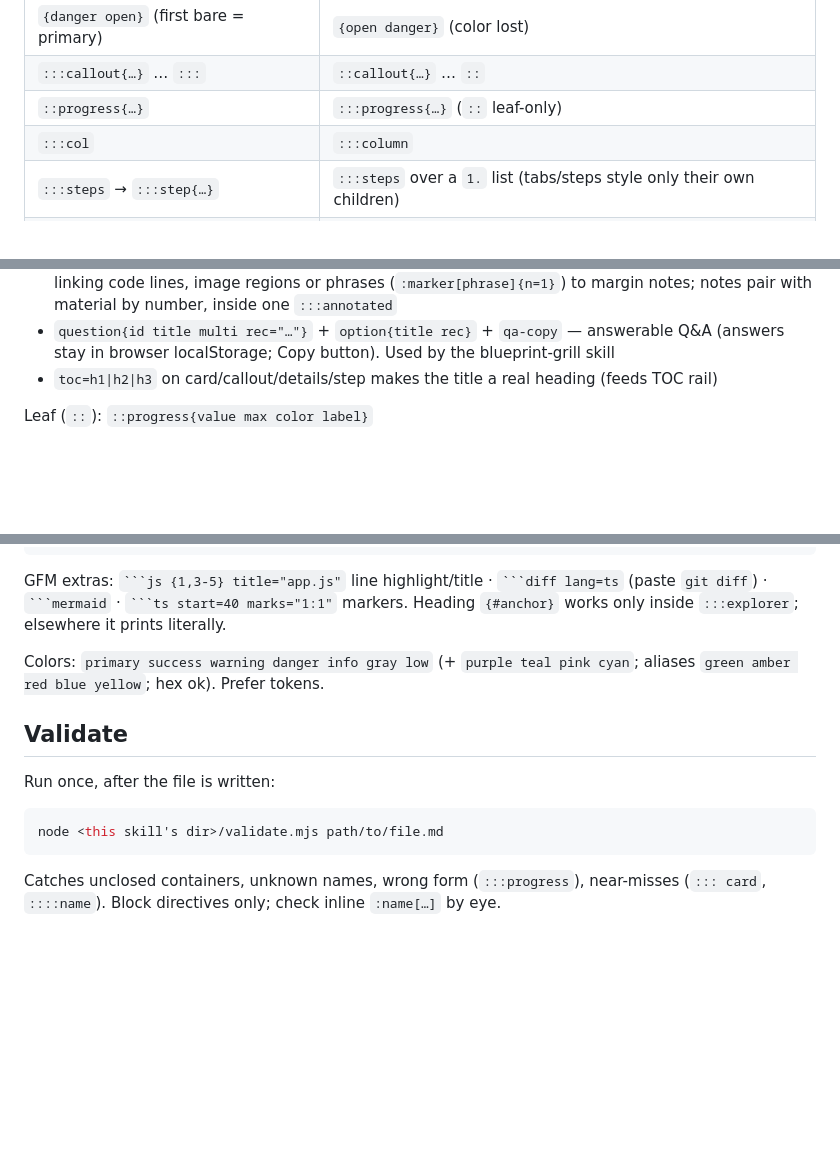
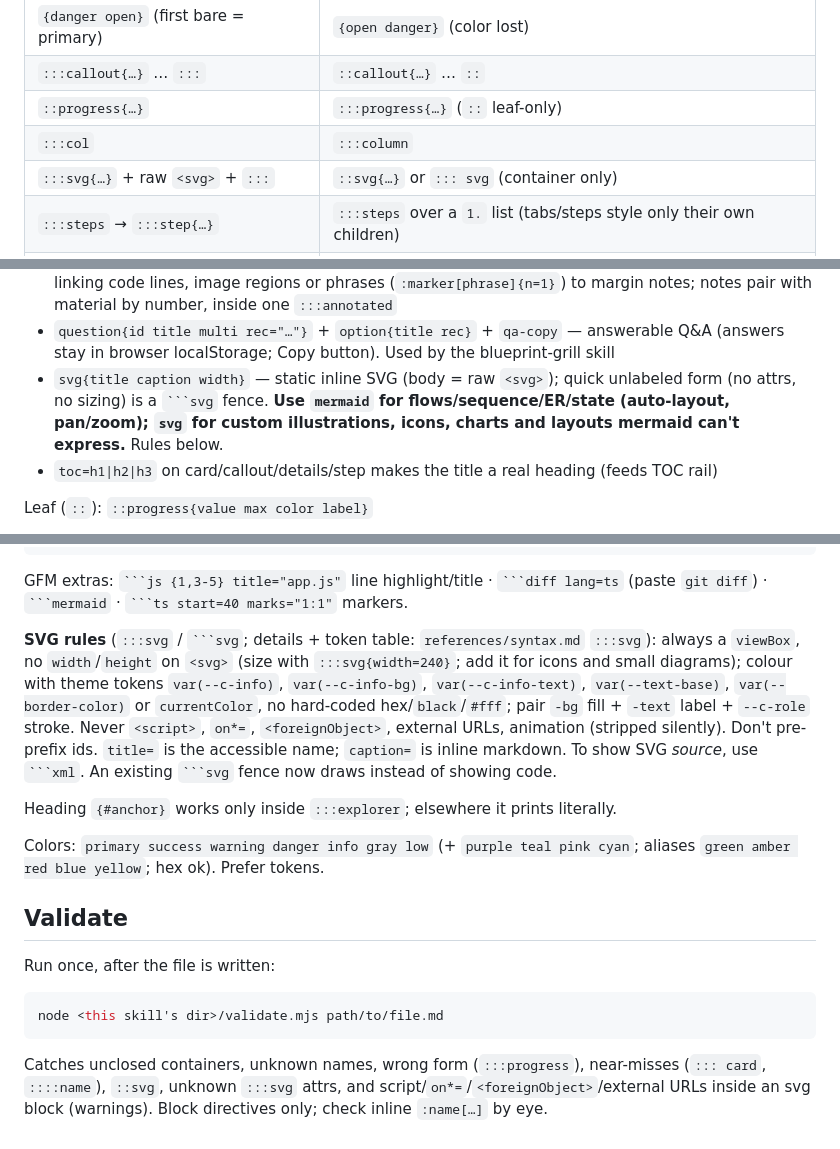
Before and after one commit to lebinhchieu/blueprint-markdown, a Markdown page: skills/blueprint-markdown/SKILL.md, 3 parts joined by grey strips. GitHub-like rendering; blank space fills up the shorter version.

Commit message:
svgdraw 04: skill docs (SKILL.md, syntax.md svg entry), sample svg section
Co-Authored-By: Claude Sonnet 5.5 <noreply@anthropic.com>

````diff
--- a/skills/blueprint-markdown/SKILL.md
+++ b/skills/blueprint-markdown/SKILL.md
@@ -52,6 +52,7 @@ the rest of the file.
 | `:::callout{…}` … `:::` | `::callout{…}` … `::` |
 | `::progress{…}` | `:::progress{…}` (`::` leaf-only) |
 | `:::col` | `:::column` |
+| `:::svg{…}` + raw `<svg>` + `:::` | `::svg{…}` or `::: svg` (container only) |
 | `:::steps` → `:::step{…}` | `:::steps` over a `1.` list (tabs/steps style only their own children) |
 | opener alone on its line, body below | body on the opener line |
 
@@ -72,6 +73,9 @@ Containers (`:::`):
   markers linking code lines, image regions or phrases (`:marker[phrase]{n=1}`) to margin
   notes; notes pair with material by number, inside one `:::annotated`
 - `question{id title multi rec="…"}` + `option{title rec}` + `qa-copy` — answerable Q&A (answers stay in browser localStorage; Copy button). Used by the blueprint-grill skill
+- `svg{title caption width}` — static inline SVG (body = raw `<svg>`); quick unlabeled form (no attrs, no sizing) is a
+  ` ```svg ` fence. **Use `mermaid` for flows/sequence/ER/state (auto-layout, pan/zoom); `svg` for
+  custom illustrations, icons, charts and layouts mermaid can't express.** Rules below.
 - `toc=h1|h2|h3` on card/callout/details/step makes the title a real heading (feeds TOC rail)
 
 Leaf (`::`): `::progress{value max color label}`
@@ -107,6 +111,16 @@ Callout body.
 
 GFM extras: ` ```js {1,3-5} title="app.js" ` line highlight/title · ` ```diff lang=ts ` (paste
 `git diff`) · ` ```mermaid ` · ` ```ts start=40 marks="1:1" ` markers.
+
+**SVG rules** (`:::svg` / ` ```svg `; details + token table: `references/syntax.md` `:::svg`):
+always a `viewBox`, no `width`/`height` on `<svg>` (size with `:::svg{width=240}`; add it for icons
+and small diagrams); colour with theme tokens `var(--c-info)`, `var(--c-info-bg)`,
+`var(--c-info-text)`, `var(--text-base)`, `var(--border-color)` or `currentColor`, no hard-coded
+hex/`black`/`#fff`; pair `-bg` fill + `-text` label + `--c-role` stroke. Never `<script>`, `on*=`,
+`<foreignObject>`, external URLs, animation (stripped silently). Don't pre-prefix ids. `title=` is
+the accessible name; `caption=` is inline markdown. To show SVG *source*, use ` ```xml `.
+An existing ` ```svg ` fence now draws instead of showing code.
+
 Heading `{#anchor}` works only inside `:::explorer`; elsewhere it prints literally.
 
 Colors: `primary success warning danger info gray low` (+ `purple teal pink cyan`; aliases
@@ -121,4 +135,4 @@ node <this skill's dir>/validate.mjs path/to/file.md
 ```
 
 Catches unclosed containers, unknown names, wrong form (`:::progress`), near-misses
-(`::: card`, `::::name`). Block directives only; check inline `:name[…]` by eye.
+(`::: card`, `::::name`), `::svg`, unknown `:::svg` attrs, and script/`on*=`/`<foreignObject>`/external URLs inside an svg block (warnings). Block directives only; check inline `:name[…]` by eye.
````
Also changed, not shown: 2 other files.
